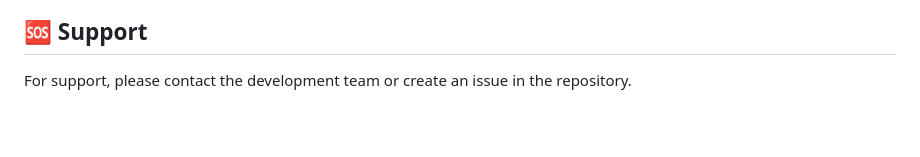
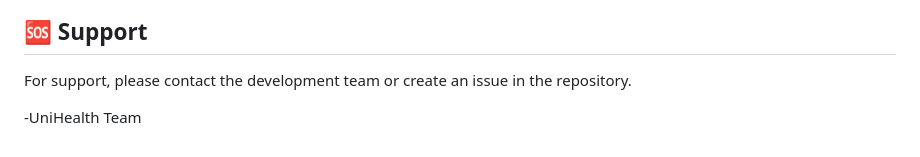
Before and after one commit to m3loqt/unihealth-app, a Markdown page: README.md, the part around the change. Drawn GitHub-style; blank space fills up the shorter version.

```diff
--- a/README.md
+++ b/README.md
@@ -261,3 +261,6 @@ This project is licensed under the MIT License.
 ## 🆘 Support
 
 For support, please contact the development team or create an issue in the repository.
+
+
+-UniHealth Team
```
